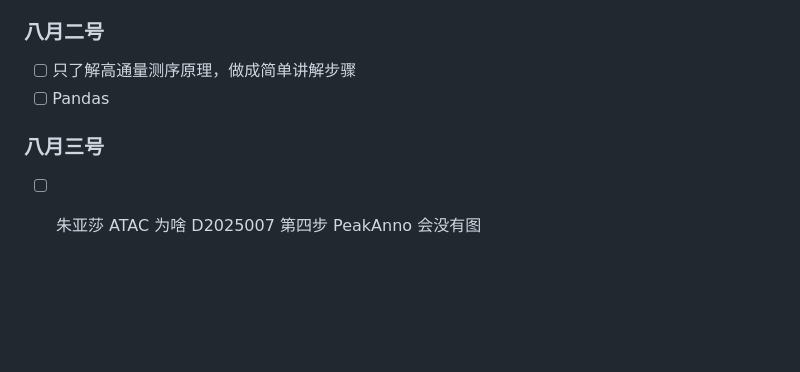
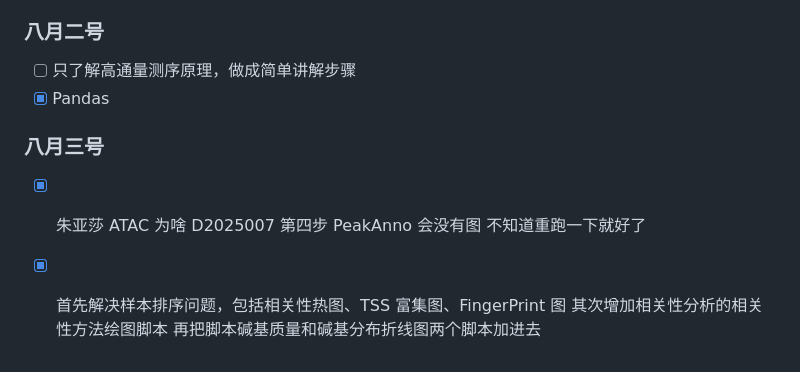
Before and after one commit to Three-Pioneers/Bioinformatics, a Markdown page: 2026.md, the part around the change. GitHub-like rendering; blank space fills up the shorter version.

```diff
--- a/2026.md
+++ b/2026.md
@@ -608,8 +608,12 @@ Rscript /data3/Data_all/script/RIP-seq/bin/GO_KEGG_Enrichment.R peak_gene.id /Da
 ### 八月二号
 
 - [ ] 只了解高通量测序原理，做成简单讲解步骤
-- [ ] Pandas
+- [x] Pandas
 
 ### 八月三号
 
-- [ ] 朱亚莎 ATAC 为啥 D2025007 第四步 PeakAnno 会没有图
+- [x] 朱亚莎 ATAC 为啥 D2025007 第四步 PeakAnno 会没有图
+  不知道重跑一下就好了
+- [x] 首先解决样本排序问题，包括相关性热图、TSS 富集图、FingerPrint 图
+  其次增加相关性分析的相关性方法绘图脚本
+  再把脚本碱基质量和碱基分布折线图两个脚本加进去
```
Also changed, not shown: Bioinformatics.md (+2 -0 lines), Scripts.md (+15 -9 lines).
